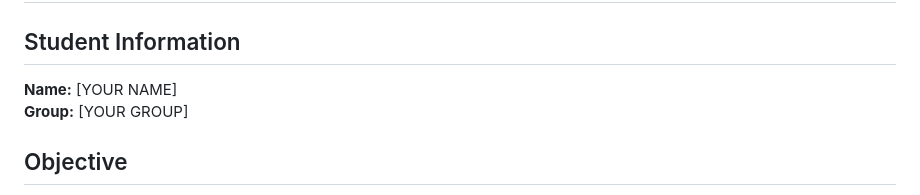
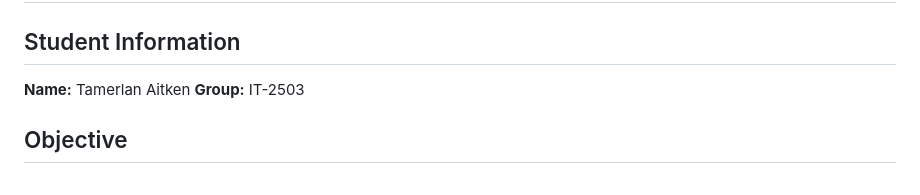
Before and after one commit to tamerlan2516/assignment1_web, a Markdown page: README.md, the part around the change. GitHub-like rendering.

```diff
--- a/README.md
+++ b/README.md
@@ -2,8 +2,8 @@
 
 ## Student Information
 
-**Name:** [YOUR NAME]
-**Group:** [YOUR GROUP]
+**Name:** Tamerlan Aitken
+**Group:** IT-2503
 
 ## Objective
 
```
